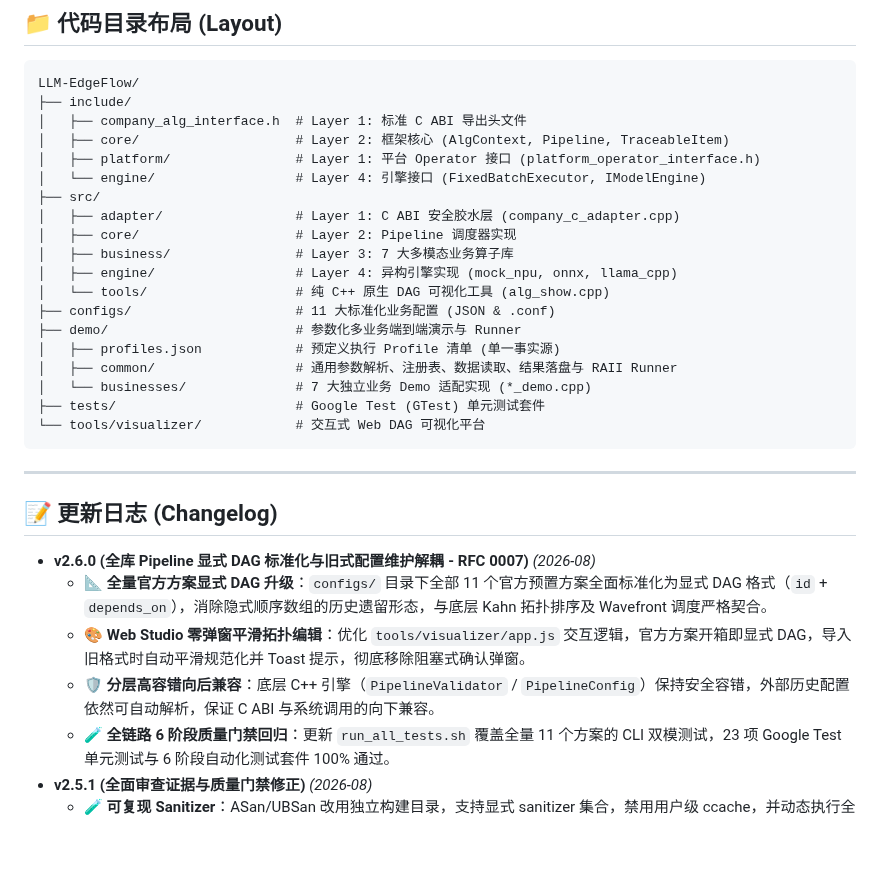
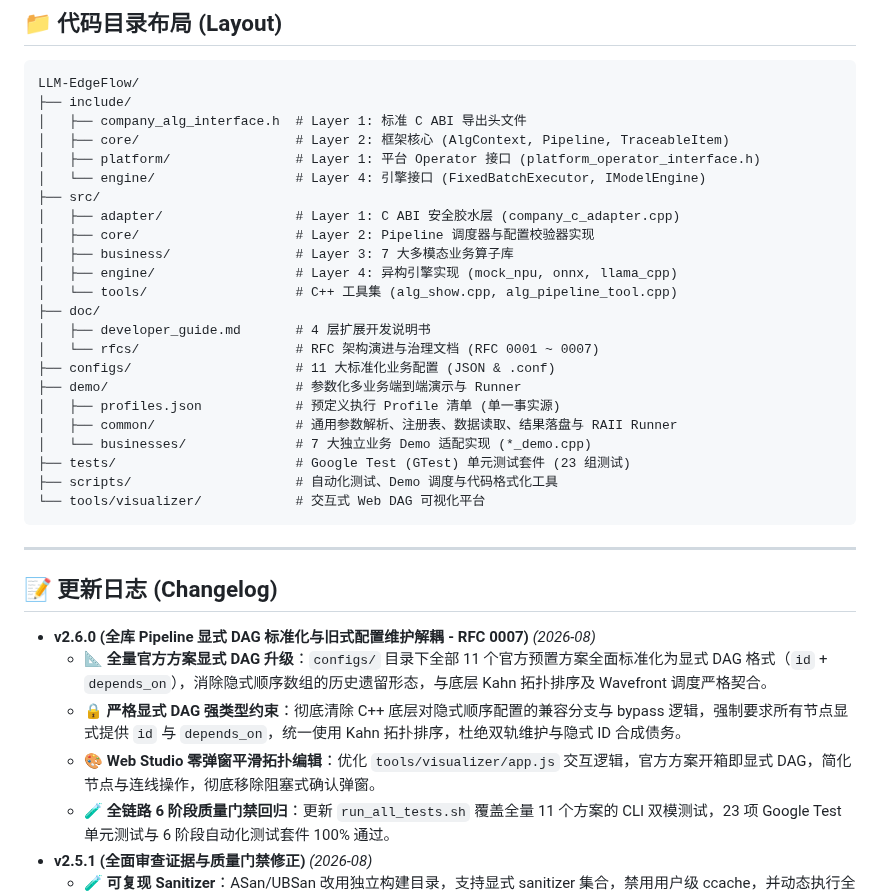
Before and after one commit to chamsechan/LLM-EdgeFlow, a Markdown page: README.md, the part around one of its changes. GitHub-like rendering; blank space fills up the shorter version.

````diff
--- a/README.md
+++ b/README.md
@@ -132,16 +132,20 @@ LLM-EdgeFlow/
 │   └── engine/                  # Layer 4: 引擎接口 (FixedBatchExecutor, IModelEngine)
 ├── src/
 │   ├── adapter/                 # Layer 1: C ABI 安全胶水层 (company_c_adapter.cpp)
-│   ├── core/                    # Layer 2: Pipeline 调度器实现
+│   ├── core/                    # Layer 2: Pipeline 调度器与配置校验器实现
 │   ├── business/                # Layer 3: 7 大多模态业务算子库
 │   ├── engine/                  # Layer 4: 异构引擎实现 (mock_npu, onnx, llama_cpp)
-│   └── tools/                   # 纯 C++ 原生 DAG 可视化工具 (alg_show.cpp)
+│   └── tools/                   # C++ 工具集 (alg_show.cpp, alg_pipeline_tool.cpp)
+├── doc/
+│   ├── developer_guide.md       # 4 层扩展开发说明书
+│   └── rfcs/                    # RFC 架构演进与治理文档 (RFC 0001 ~ 0007)
 ├── configs/                     # 11 大标准化业务配置 (JSON & .conf)
 ├── demo/                        # 参数化多业务端到端演示与 Runner
 │   ├── profiles.json            # 预定义执行 Profile 清单 (单一事实源)
 │   ├── common/                  # 通用参数解析、注册表、数据读取、结果落盘与 RAII Runner
 │   └── businesses/              # 7 大独立业务 Demo 适配实现 (*_demo.cpp)
-├── tests/                       # Google Test (GTest) 单元测试套件
+├── tests/                       # Google Test (GTest) 单元测试套件 (23 组测试)
+├── scripts/                     # 自动化测试、Demo 调度与代码格式化工具
 └── tools/visualizer/            # 交互式 Web DAG 可视化平台
 ```
 
@@ -151,8 +155,8 @@ LLM-EdgeFlow/
 
 - **v2.6.0 (全库 Pipeline 显式 DAG 标准化与旧式配置维护解耦 - RFC 0007)** *(2026-08)*
   - 📐 **全量官方方案显式 DAG 升级**：`configs/` 目录下全部 11 个官方预置方案全面标准化为显式 DAG 格式（`id` + `depends_on`），消除隐式顺序数组的历史遗留形态，与底层 Kahn 拓扑排序及 Wavefront 调度严格契合。
-  - 🎨 **Web Studio 零弹窗平滑拓扑编辑**：优化 `tools/visualizer/app.js` 交互逻辑，官方方案开箱即显式 DAG，导入旧格式时自动平滑规范化并 Toast 提示，彻底移除阻塞式确认弹窗。
-  - 🛡️ **分层高容错向后兼容**：底层 C++ 引擎（`PipelineValidator` / `PipelineConfig`）保持安全容错，外部历史配置依然可自动解析，保证 C ABI 与系统调用的向下兼容。
+  - 🔒 **严格显式 DAG 强类型约束**：彻底清除 C++ 底层对隐式顺序配置的兼容分支与 bypass 逻辑，强制要求所有节点显式提供 `id` 与 `depends_on`，统一使用 Kahn 拓扑排序，杜绝双轨维护与隐式 ID 合成债务。
+  - 🎨 **Web Studio 零弹窗平滑拓扑编辑**：优化 `tools/visualizer/app.js` 交互逻辑，官方方案开箱即显式 DAG，简化节点与连线操作，彻底移除阻塞式确认弹窗。
   - 🧪 **全链路 6 阶段质量门禁回归**：更新 `run_all_tests.sh` 覆盖全量 11 个方案的 CLI 双模测试，23 项 Google Test 单元测试与 6 阶段自动化测试套件 100% 通过。
 - **v2.5.1 (全面审查证据与质量门禁修正)** *(2026-08)*
   - 🧪 **可复现 Sanitizer**：ASan/UBSan 改用独立构建目录，支持显式 sanitizer 集合，禁用用户级 ccache，并动态执行全部 CTest 与 Smoke Profile。
````
Also changed, not shown: other parts of README.md (+8 -8 lines).
